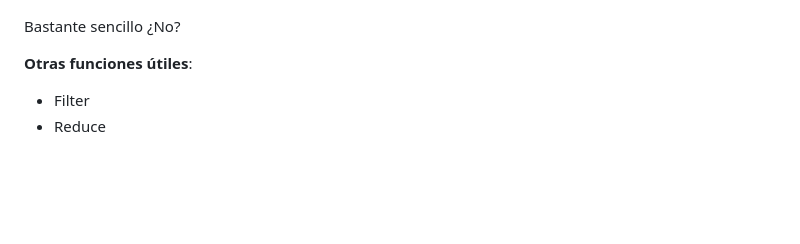
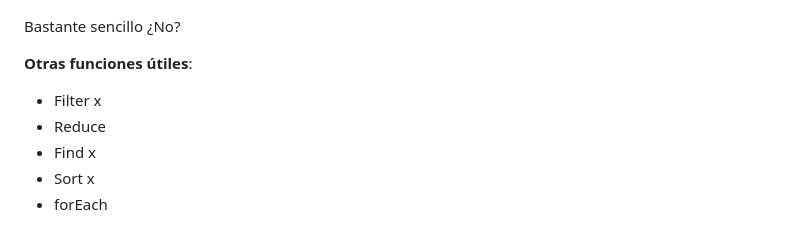
Before and after one commit to deii-ulpgc/documentation, a Markdown page: introductory-guides/frontend/javascript.md, the part around the change. Drawn GitHub-style; blank space fills up the shorter version.

Commit message:
Added list of functions to deep into in the functional section

```diff
--- a/introductory-guides/frontend/javascript.md
+++ b/introductory-guides/frontend/javascript.md
@@ -203,5 +203,8 @@ const nuevoArray = personas.map(persona => `${persona.nombre} tiene ${persona.ed
 Bastante sencillo ¿No?
 
 **Otras funciones útiles**:
-- Filter
+- Filter x
 - Reduce
+- Find x
+- Sort x
+- forEach
```
